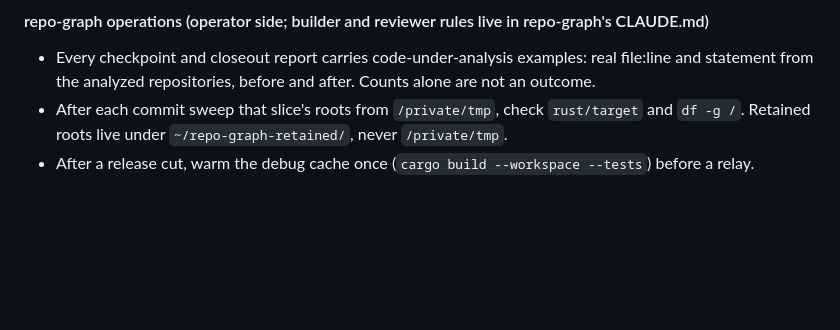
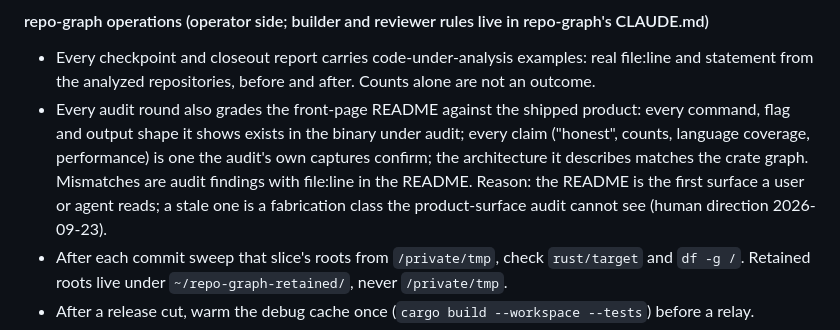
Before and after one commit to andreirx/agent-manager, a Markdown page: CLAUDE.md, the part around the change. GitHub-like rendering; blank space fills up the shorter version.

Commit message:
Operator practices (human direction 2026-09-23): every audit round grades the front-page README against the shipped product (CLI, claims, architecture)
Co-Authored-By: Claude Fable 5.1 <noreply@anthropic.com>

```diff
--- a/CLAUDE.md
+++ b/CLAUDE.md
@@ -398,6 +398,12 @@ target's own CLAUDE.md, not here.
 
 - Every checkpoint and closeout report carries code-under-analysis examples: real file:line and
   statement from the analyzed repositories, before and after. Counts alone are not an outcome.
+- Every audit round also grades the front-page README against the shipped product: every command,
+  flag and output shape it shows exists in the binary under audit; every claim ("honest", counts,
+  language coverage, performance) is one the audit's own captures confirm; the architecture it
+  describes matches the crate graph. Mismatches are audit findings with file:line in the README.
+  Reason: the README is the first surface a user or agent reads; a stale one is a fabrication class
+  the product-surface audit cannot see (human direction 2026-09-23).
 - After each commit sweep that slice's roots from `/private/tmp`, check `rust/target` and
   `df -g /`. Retained roots live under `~/repo-graph-retained/`, never `/private/tmp`.
 - After a release cut, warm the debug cache once (`cargo build --workspace --tests`) before a relay.
```
